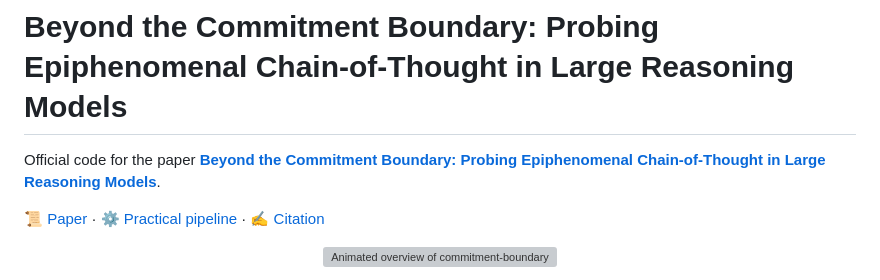
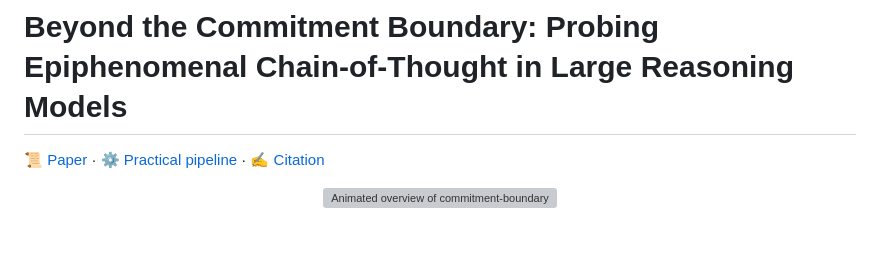
Before and after one commit to DanielSc4/Commitment-Boundary, a Markdown page: README.md, the part around the change. GitHub-like rendering; blank space fills up the shorter version; grey boxes are pictures that could not be loaded.

```diff
--- a/README.md
+++ b/README.md
@@ -1,7 +1,4 @@
 # Beyond the Commitment Boundary: Probing Epiphenomenal Chain-of-Thought in Large Reasoning Models
-
-Official code for the paper
-[**Beyond the Commitment Boundary: Probing Epiphenomenal Chain-of-Thought in Large Reasoning Models**](https://arxiv.org/abs/2606.13603).
 
 [📜 Paper](https://arxiv.org/abs/2606.13603) ·
 [⚙️ Practical pipeline](docs/PIPELINE.md) ·
```
